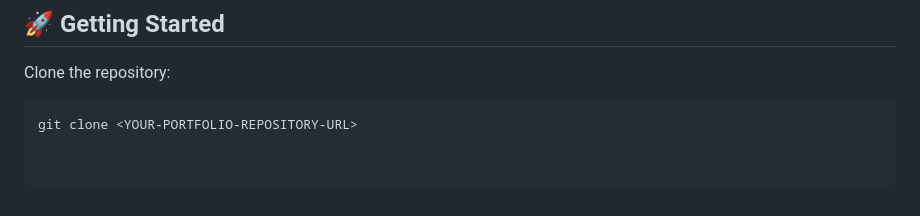
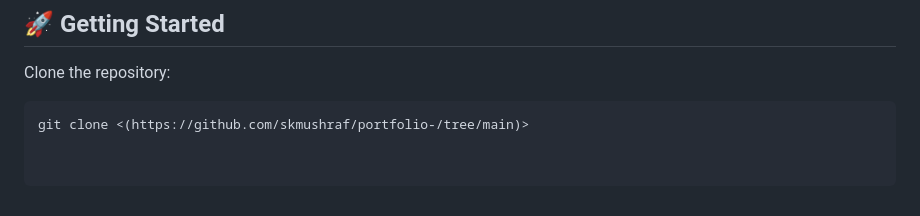
Before and after one commit to skmushraf/portfolio-, a Markdown page: README.md, the part around the change. Rendered like a GitHub page.

Commit message:
Update clone command with correct repository URL

````diff
--- a/README.md
+++ b/README.md
@@ -286,4 +286,4 @@ The responsive layout ensures that navigation, project cards, content sections,
 Clone the repository:
 
 ```bash
-git clone <YOUR-PORTFOLIO-REPOSITORY-URL>
+git clone <(https://github.com/skmushraf/portfolio-/tree/main)>
````
